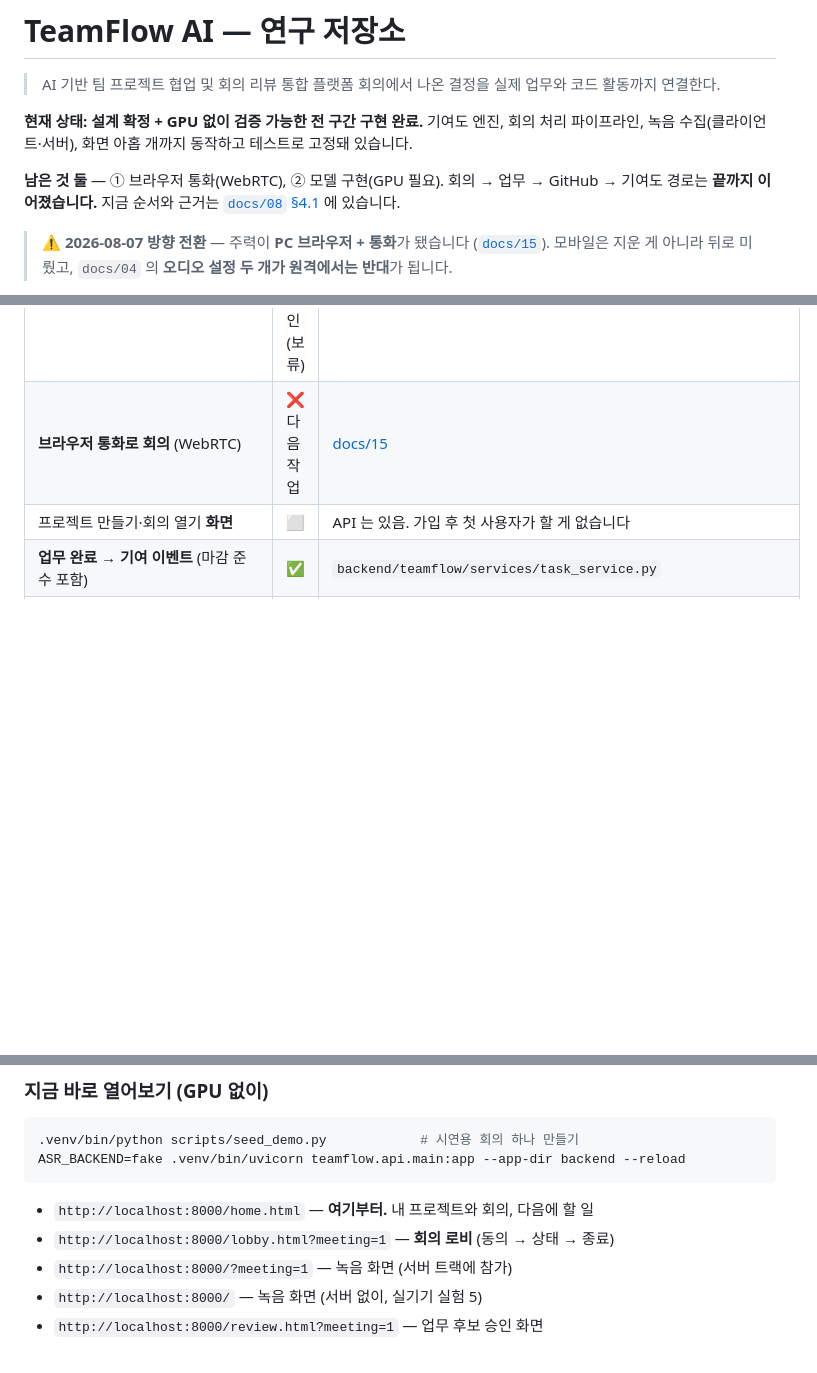
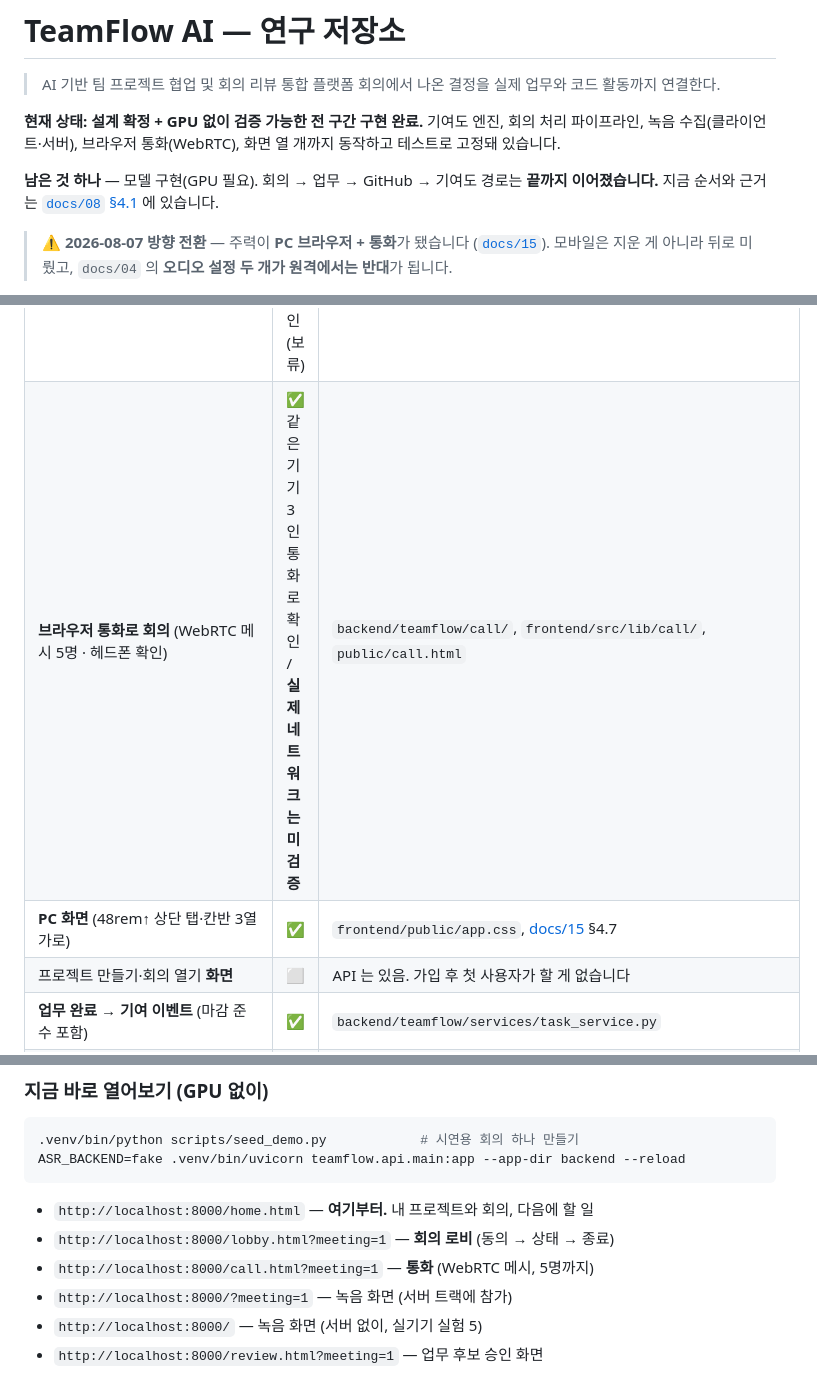
Before and after one commit to tjgksmf1012/TestProject, a Markdown page: README.md, 3 parts joined by grey strips. Drawn GitHub-style; blank space fills up the shorter version.

```diff
--- a/README.md
+++ b/README.md
@@ -4,10 +4,10 @@
 > 회의에서 나온 결정을 실제 업무와 코드 활동까지 연결한다.
 
 **현재 상태: 설계 확정 + GPU 없이 검증 가능한 전 구간 구현 완료.**
-기여도 엔진, 회의 처리 파이프라인, 녹음 수집(클라이언트·서버), 화면 아홉 개까지
-동작하고 테스트로 고정돼 있습니다.
+기여도 엔진, 회의 처리 파이프라인, 녹음 수집(클라이언트·서버), 브라우저
+통화(WebRTC), 화면 열 개까지 동작하고 테스트로 고정돼 있습니다.
 
-**남은 것 둘** — ① 브라우저 통화(WebRTC), ② 모델 구현(GPU 필요).
+**남은 것 하나** — 모델 구현(GPU 필요).
 회의 → 업무 → GitHub → 기여도 경로는 **끝까지 이어졌습니다.**
 지금 순서와 근거는 [`docs/08` §4.1](docs/08-MVP-로드맵.md) 에 있습니다.
 
@@ -184,7 +184,8 @@ GPU 없이 **완전히 검증 가능한 부분**부터 코드로 옮기고 있
 | **화면 간 이동** (막다른 길 없음) | ✅ | `frontend/src/lib/nav/`, [docs/13](docs/13-화면-구조.md) |
 | **모바일 우선 화면 + 앱 설치(PWA)** | ✅ (보류) | `frontend/public/app.css`·`sw.js`, [docs/14](docs/14-모바일.md) |
 | **안드로이드 셸** (화면 꺼도 녹음 유지) | 🔨 빌드 미확인 (보류) | `android/`, [docs/14](docs/14-모바일.md) |
-| **브라우저 통화로 회의** (WebRTC) | ❌ 다음 작업 | [docs/15](docs/15-PC-우선-방향.md) |
+| **브라우저 통화로 회의** (WebRTC 메시 5명 · 헤드폰 확인) | ✅ 같은 기기 3인 통화로 확인 / **실제 네트워크는 미검증** | `backend/teamflow/call/`, `frontend/src/lib/call/`, `public/call.html` |
+| **PC 화면** (48rem↑ 상단 탭·칸반 3열 가로) | ✅ | `frontend/public/app.css`, [docs/15](docs/15-PC-우선-방향.md) §4.7 |
 | 프로젝트 만들기·회의 열기 **화면** | ⬜ | API 는 있음. 가입 후 첫 사용자가 할 게 없습니다 |
 | **업무 완료 → 기여 이벤트** (마감 준수 포함) | ✅ | `backend/teamflow/services/task_service.py` |
 | **GitHub 활동 → 기여 이벤트** (App 인증·diff 조회·멱등) | ⚠️ 실측 미검증 | `backend/teamflow/github/client.py`, `services/github_ingest_service.py` |
@@ -217,6 +218,7 @@ ASR_BACKEND=fake .venv/bin/uvicorn teamflow.api.main:app --app-dir backend --rel
 
 - `http://localhost:8000/home.html` — **여기부터.** 내 프로젝트와 회의, 다음에 할 일
 - `http://localhost:8000/lobby.html?meeting=1` — **회의 로비** (동의 → 상태 → 종료)
+- `http://localhost:8000/call.html?meeting=1` — **통화** (WebRTC 메시, 5명까지)
 - `http://localhost:8000/?meeting=1` — 녹음 화면 (서버 트랙에 참가)
 - `http://localhost:8000/` — 녹음 화면 (서버 없이, 실기기 실험 5)
 - `http://localhost:8000/review.html?meeting=1` — 업무 후보 승인 화면
```
Also changed, not shown: docs/08-MVP-로드맵.md (+10 -4 lines), docs/15-PC-우선-방향.md (+78 -16 lines).
